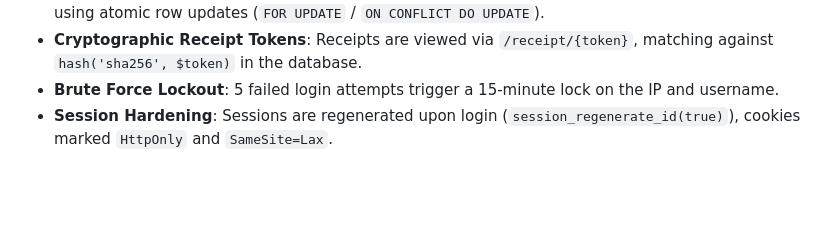
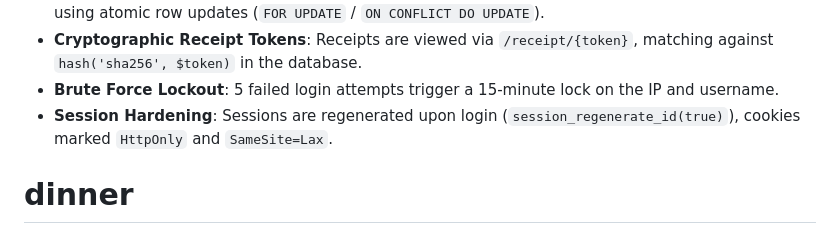
Before and after one commit to Genziitian/dinner, a Markdown page: README.md, the part around the change. Rendered like a GitHub page; blank space fills up the shorter version.

```diff
--- a/README.md
+++ b/README.md
@@ -164,3 +164,4 @@ Open your browser at `http://localhost:8000` (or your local development URL).
 - **Cryptographic Receipt Tokens**: Receipts are viewed via `/receipt/{token}`, matching against `hash('sha256', $token)` in the database.
 - **Brute Force Lockout**: 5 failed login attempts trigger a 15-minute lock on the IP and username.
 - **Session Hardening**: Sessions are regenerated upon login (`session_regenerate_id(true)`), cookies marked `HttpOnly` and `SameSite=Lax`.
+# dinner
```
